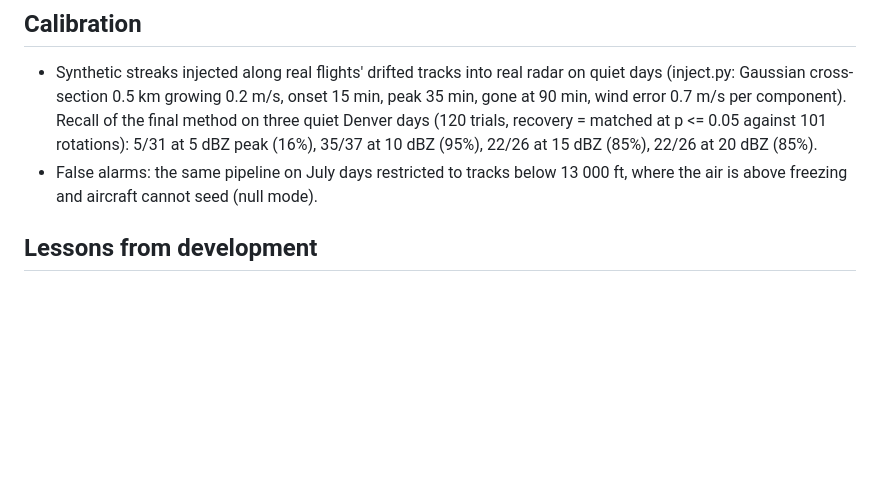
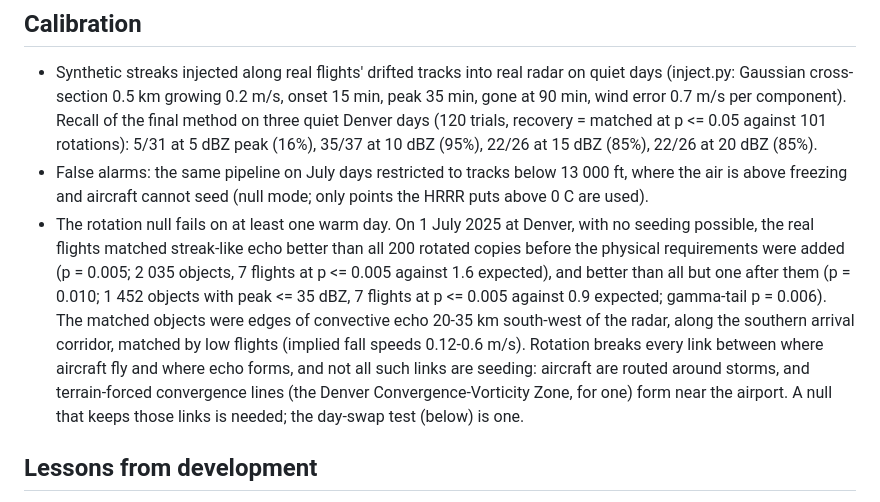
Before and after one commit to Aidenn8/aircraft-snow, a Markdown page: docs/methods.md, the part around the change. Drawn GitHub-style; blank space fills up the shorter version.

Commit message:
Methods notes: the July null failure of the rotation test

```diff
--- a/docs/methods.md
+++ b/docs/methods.md
@@ -155,7 +155,19 @@ rotation of 200 reached it (rank p < 0.005, gamma tail p = 2e-4). At p <= 0.005,
   5/31 at 5 dBZ peak (16%), 35/37 at 10 dBZ (95%), 22/26 at 15 dBZ (85%), 22/26 at 20 dBZ
   (85%).
 - False alarms: the same pipeline on July days restricted to tracks below 13 000 ft, where
-  the air is above freezing and aircraft cannot seed (null mode).
+  the air is above freezing and aircraft cannot seed (null mode; only points the HRRR puts
+  above 0 C are used).
+- The rotation null fails on at least one warm day. On 1 July 2025 at Denver, with no
+  seeding possible, the real flights matched streak-like echo better than all 200 rotated
+  copies before the physical requirements were added (p = 0.005; 2 035 objects, 7 flights at
+  p <= 0.005 against 1.6 expected), and better than all but one after them (p = 0.010;
+  1 452 objects with peak <= 35 dBZ, 7 flights at p <= 0.005 against 0.9 expected; gamma-tail
+  p = 0.006). The matched objects were edges of convective echo 20-35 km south-west of the
+  radar, along the southern arrival corridor, matched by low flights (implied fall speeds
+  0.12-0.6 m/s). Rotation breaks every link between where aircraft fly and where echo
+  forms, and not all such links are seeding: aircraft are routed around storms, and
+  terrain-forced convergence lines (the Denver Convergence-Vorticity Zone, for one) form near
+  the airport. A null that keeps those links is needed; the day-swap test (below) is one.
 
 ## Lessons from development
 
```
